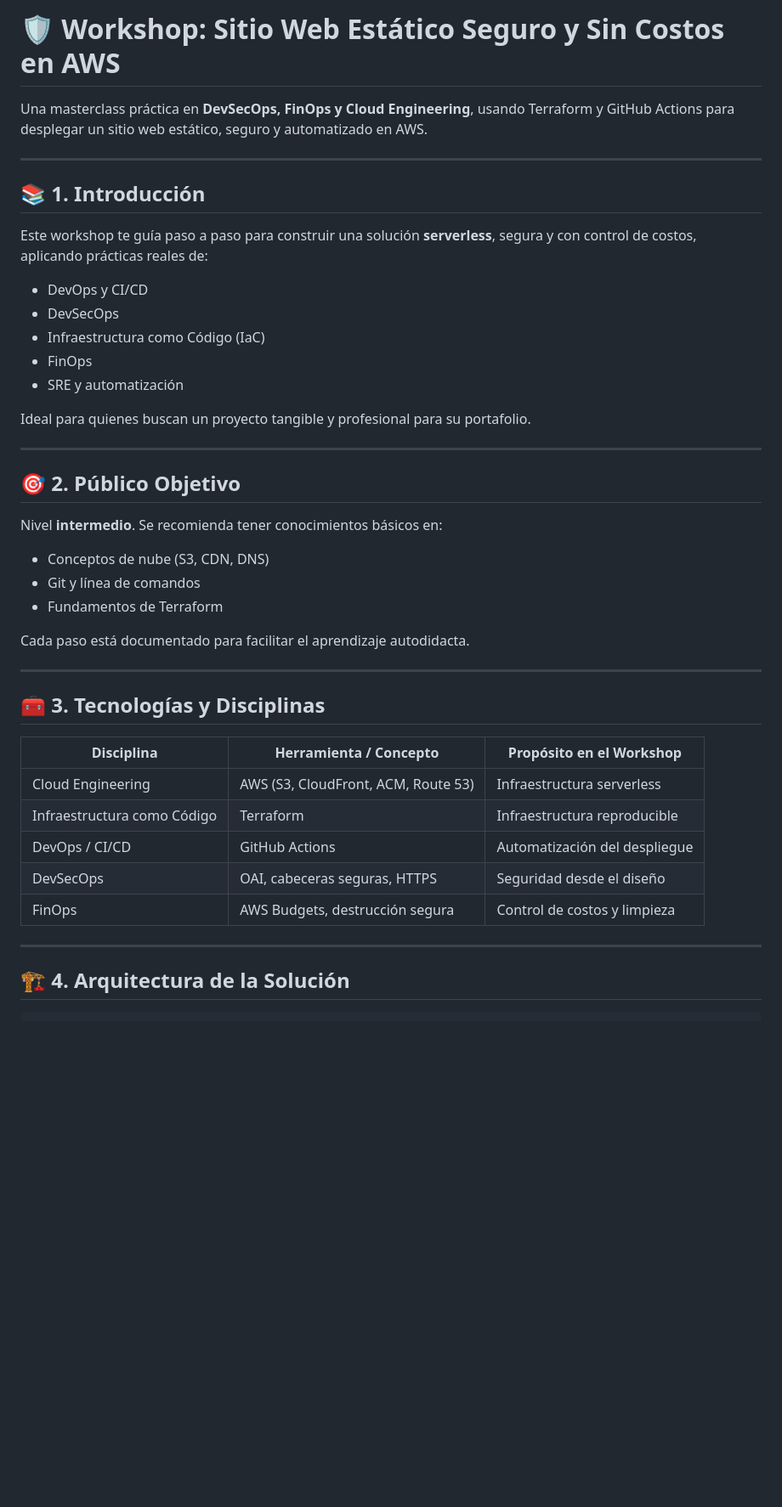
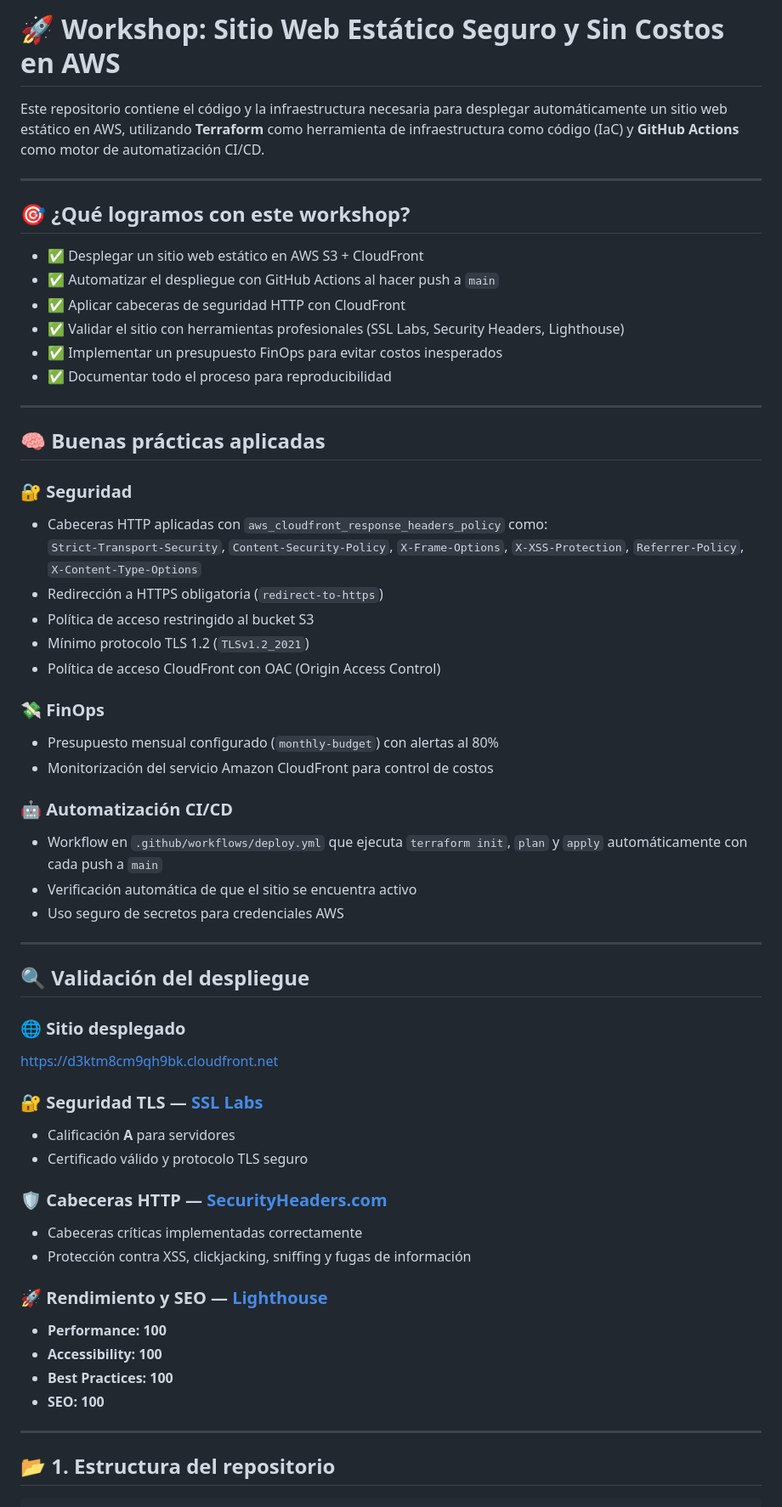
Before and after one commit to jgaragorry/aws-serverless-secure-website-workshop, a Markdown page: README.md, the part around one of its changes. Shown at 85% size. GitHub-like rendering; blank space fills up the shorter version.

Commit message:
Carga de archvio readme mejorado

````diff
--- a/README.md
+++ b/README.md
@@ -1,47 +1,62 @@
-# 🛡️ Workshop: Sitio Web Estático Seguro y Sin Costos en AWS
+# 🚀 Workshop: Sitio Web Estático Seguro y Sin Costos en AWS
 
-Una masterclass práctica en **DevSecOps, FinOps y Cloud Engineering**, usando Terraform y GitHub Actions para desplegar un sitio web estático, seguro y automatizado en AWS.
+Este repositorio contiene el código y la infraestructura necesaria para desplegar automáticamente un sitio web estático en AWS, utilizando **Terraform** como herramienta de infraestructura como código (IaC) y **GitHub Actions** como motor de automatización CI/CD.
 
 ---
 
-## 📚 1. Introducción
+## 🎯 ¿Qué logramos con este workshop?
 
-Este workshop te guía paso a paso para construir una solución **serverless**, segura y con control de costos, aplicando prácticas reales de:
-
-- DevOps y CI/CD
-- DevSecOps
-- Infraestructura como Código (IaC)
-- FinOps
-- SRE y automatización
-
-Ideal para quienes buscan un proyecto tangible y profesional para su portafolio.
+- ✅ Desplegar un sitio web estático en AWS S3 + CloudFront
+- ✅ Automatizar el despliegue con GitHub Actions al hacer push a `main`
+- ✅ Aplicar cabeceras de seguridad HTTP con CloudFront
+- ✅ Validar el sitio con herramientas profesionales (SSL Labs, Security Headers, Lighthouse)
+- ✅ Implementar un presupuesto FinOps para evitar costos inesperados
+- ✅ Documentar todo el proceso para reproducibilidad
 
 ---
 
-## 🎯 2. Público Objetivo
+## 🧠 Buenas prácticas aplicadas
 
-Nivel **intermedio**. Se recomienda tener conocimientos básicos en:
+### 🔐 Seguridad
+- Cabeceras HTTP aplicadas con `aws_cloudfront_response_headers_policy` como:
+  `Strict-Transport-Security`, `Content-Security-Policy`, `X-Frame-Options`, `X-XSS-Protection`, `Referrer-Policy`, `X-Content-Type-Options`
+- Redirección a HTTPS obligatoria (`redirect-to-https`)
+- Política de acceso restringido al bucket S3
+- Mínimo protocolo TLS 1.2 (`TLSv1.2_2021`)
+- Política de acceso CloudFront con OAC (Origin Access Control)
 
-- Conceptos de nube (S3, CDN, DNS)
-- Git y línea de comandos
-- Fundamentos de Terraform
+### 💸 FinOps
+- Presupuesto mensual configurado (`monthly-budget`) con alertas al 80%
+- Monitorización del servicio Amazon CloudFront para control de costos
 
-Cada paso está documentado para facilitar el aprendizaje autodidacta.
+### 🤖 Automatización CI/CD
+- Workflow en `.github/workflows/deploy.yml` que ejecuta `terraform init`, `plan` y `apply` automáticamente con cada push a `main`
+- Verificación automática de que el sitio se encuentra activo
+- Uso seguro de secretos para credenciales AWS
 
 ---
 
-## 🧰 3. Tecnologías y Disciplinas
+## 🔍 Validación del despliegue
 
-| Disciplina                  | Herramienta / Concepto                 | Propósito en el Workshop         |
-|-----------------------------|----------------------------------------|----------------------------------|
-| Cloud Engineering           | AWS (S3, CloudFront, ACM, Route 53)    | Infraestructura serverless       |
-| Infraestructura como Código | Terraform                              | Infraestructura reproducible     |
-| DevOps / CI/CD              | GitHub Actions                         | Automatización del despliegue    |
-| DevSecOps                   | OAI, cabeceras seguras, HTTPS          | Seguridad desde el diseño        |
-| FinOps                      | AWS Budgets, destrucción segura        | Control de costos y limpieza     |
+### 🌐 Sitio desplegado
+[https://d3ktm8cm9qh9bk.cloudfront.net](https://d3ktm8cm9qh9bk.cloudfront.net)
+
+### 🔐 Seguridad TLS — [SSL Labs](https://www.ssllabs.com/ssltest/)
+- Calificación **A** para servidores
+- Certificado válido y protocolo TLS seguro
+
+### 🛡️ Cabeceras HTTP — [SecurityHeaders.com](https://securityheaders.com/)
+- Cabeceras críticas implementadas correctamente
+- Protección contra XSS, clickjacking, sniffing y fugas de información
+
+### 🚀 Rendimiento y SEO — [Lighthouse](https://web.dev/measure/)
+- **Performance: 100**
+- **Accessibility: 100**
+- **Best Practices: 100**
+- **SEO: 100**
 
 ---
 
-## 🏗️ 4. Arquitectura de la Solución
+## 📂 1. Estructura del repositorio
 
 ```
````
Also changed, not shown: other parts of README.md (+53 -90 lines).
